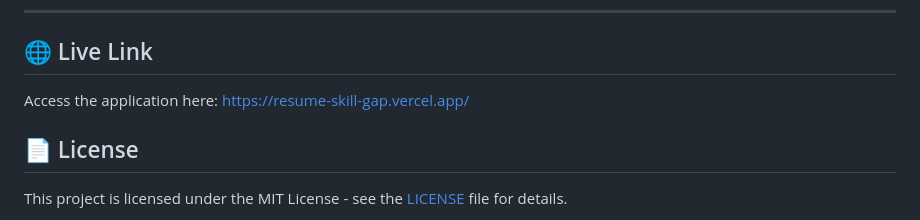
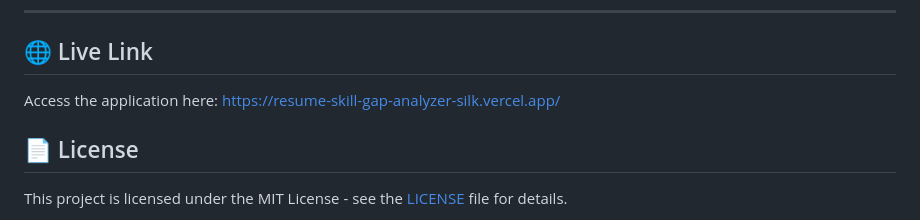
Before and after one commit to Adilkhan01V/Resume-Skill-Gap-Analyzer, a Markdown page: README.md, the part around one of its changes. Drawn GitHub-style.

Commit message:
docs: update live demo deployment URL in README

```diff
--- a/README.md
+++ b/README.md
@@ -92,7 +92,7 @@ The **AI Resume Skill Gap Analyzer** is a sophisticated career assistant designe
 ---
 
 ## 🌐 Live Link
-Access the application here: [https://resume-skill-gap.vercel.app/](https://resume-skill-gap.vercel.app/)
+Access the application here: [https://resume-skill-gap-analyzer-silk.vercel.app/](https://resume-skill-gap-analyzer-silk.vercel.app/)
 
 ## 📄 License
 This project is licensed under the MIT License - see the [LICENSE](LICENSE) file for details.
```
Also changed, not shown: other parts of README.md (+1 -1 lines).
